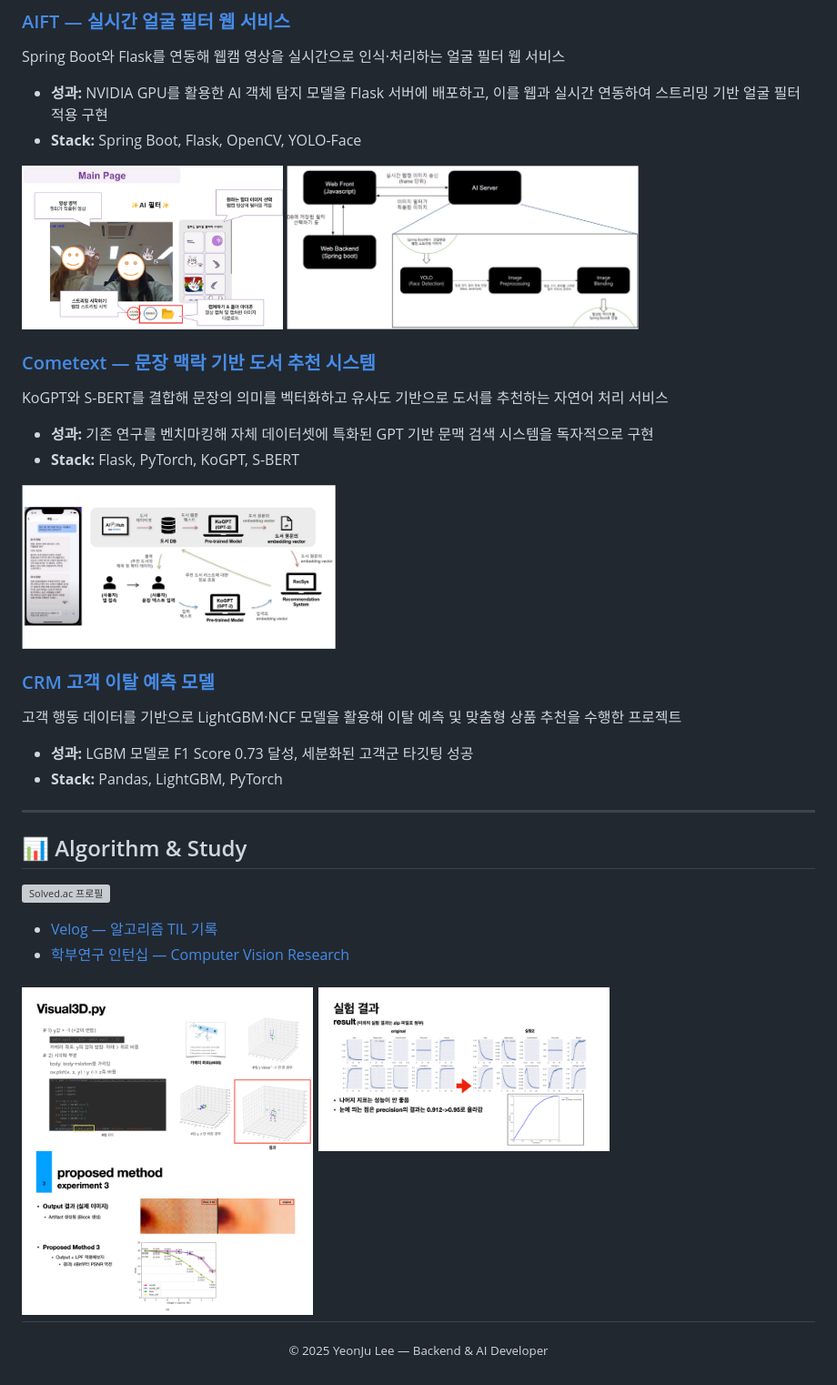
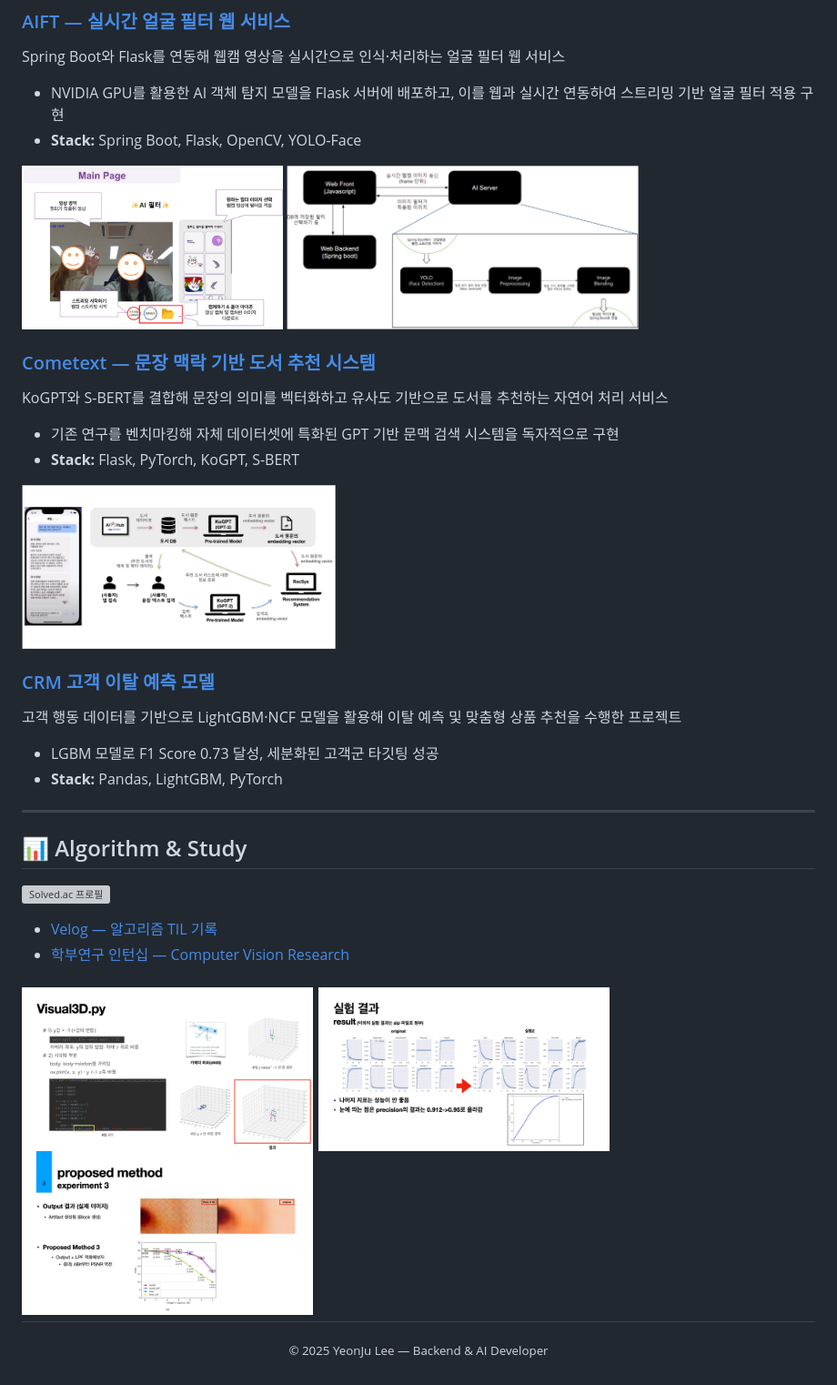
Before and after one commit to yeonju52/yeonju52, a Markdown page: README.md, the part around one of its changes. Shown at 91% size. Drawn GitHub-style; grey boxes are pictures that could not be loaded.

```diff
--- a/README.md
+++ b/README.md
@@ -68,21 +75,21 @@ Flask 기반 RESTful API로 로봇(AGV·로봇 암·카메라)을 통합 제어
 
 ### [AIFT — 실시간 얼굴 필터 웹 서비스](https://github.com/Filter-Web/AI)
 Spring Boot와 Flask를 연동해 웹캠 영상을 실시간으로 인식·처리하는 얼굴 필터 웹 서비스
-- **성과:** NVIDIA GPU를 활용한 AI 객체 탐지 모델을 Flask 서버에 배포하고, 이를 웹과 실시간 연동하여 스트리밍 기반 얼굴 필터 적용 구현
+- NVIDIA GPU를 활용한 AI 객체 탐지 모델을 Flask 서버에 배포하고, 이를 웹과 실시간 연동하여 스트리밍 기반 얼굴 필터 적용 구현
 - **Stack:** Spring Boot, Flask, OpenCV, YOLO-Face
 
 <img src="img/PROJECT/2_FilterWeb1.jpeg" height="180"/> <img src="img/PROJECT/2_FilterWeb2.png" height="180"/>
 
 ### [Cometext — 문장 맥락 기반 도서 추천 시스템](https://github.com/Hanium-Cometext/cometext-gpt)
 KoGPT와 S-BERT를 결합해 문장의 의미를 벡터화하고 유사도 기반으로 도서를 추천하는 자연어 처리 서비스
-- **성과:** 기존 연구를 벤치마킹해 자체 데이터셋에 특화된 GPT 기반 문맥 검색 시스템을 독자적으로 구현
+- 기존 연구를 벤치마킹해 자체 데이터셋에 특화된 GPT 기반 문맥 검색 시스템을 독자적으로 구현
 - **Stack:** Flask, PyTorch, KoGPT, S-BERT
 
 <img src="img/PROJECT/1_GPT_Prompt.png" height="180"/>
 
 ### [CRM 고객 이탈 예측 모델](https://github.com/yeonju52/Market_RecSys.git)
 고객 행동 데이터를 기반으로 LightGBM·NCF 모델을 활용해 이탈 예측 및 맞춤형 상품 추천을 수행한 프로젝트
-- **성과:** LGBM 모델로 F1 Score 0.73 달성, 세분화된 고객군 타깃팅 성공
+- LGBM 모델로 F1 Score 0.73 달성, 세분화된 고객군 타깃팅 성공
 - **Stack:** Pandas, LightGBM, PyTorch
 
 
@@ -105,7 +112,7 @@ KoGPT와 S-BERT를 결합해 문장의 의미를 벡터화하고 유사도 기
 - [Velog — 알고리즘 TIL 기록](https://velog.io/@yeonju52/series/%EC%BD%94%ED%85%8CC)
 - [학부연구 인턴십 — Computer Vision Research](https://github.com/yeonju52/ComputerVision.git)
 
-<img src="img/INTERN/1_OpenPose.png" height="180"/> <img src="img/INTERN/2_YOLO_FACE.jpeg" height="180"/> <img src="img/INTERN/3_Bit-Depth_Expansion.jpeg" height="180"/>
+<img src="img/CV/1_OpenPose.png" height="180"/> <img src="img/CV/2_YOLO_FACE.jpeg" height="180"/> <img src="img/CV/3_Bit-Depth_Expansion.jpeg" height="180"/>
 ---
 
 <p align="center">
```
Also changed, not shown: other parts of README.md (+31 -24 lines), img/CV/1_OpenPose.png (renamed from img/INTERN/1_OpenPose.png), img/CV/2_YOLO_FACE.jpeg (renamed from img/INTERN/2_YOLO_FACE.jpeg), img/CV/3_Bit-Depth_Expansion.jpeg (renamed from img/INTERN/3_Bit-Depth_Expansion.jpeg), img/INTERN/UserFlow.png (added), 1 other file.
